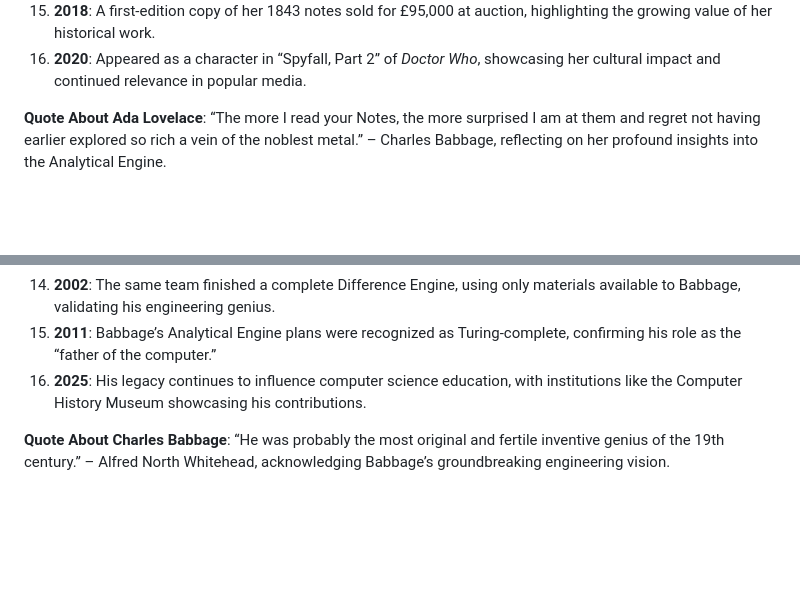
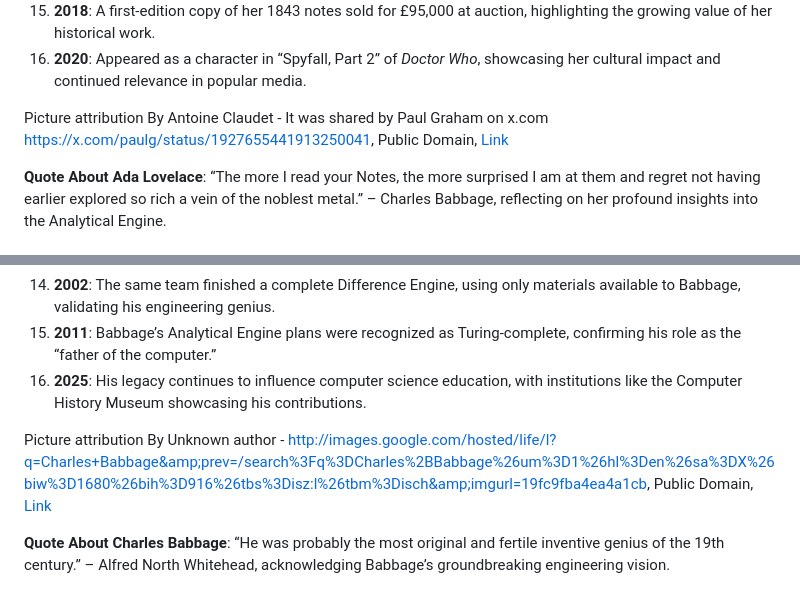
Before and after one commit to JosephKemper/TributePage, a Markdown page: HistoricalFacts.md, 2 parts joined by grey strips. Rendered like a GitHub page; blank space fills up the shorter version.

Commit message:
Added pictures to notes.

```diff
--- a/HistoricalFacts.md
+++ b/HistoricalFacts.md
@@ -16,6 +16,9 @@
 14. **2009**: Ada Lovelace Day was established on the second Tuesday of October to honor women in STEM, cementing her legacy as an inspiration.
 15. **2018**: A first-edition copy of her 1843 notes sold for £95,000 at auction, highlighting the growing value of her historical work.
 16. **2020**: Appeared as a character in “Spyfall, Part 2” of *Doctor Who*, showcasing her cultural impact and continued relevance in popular media.
+
+Picture attribution
+By Antoine Claudet - It was shared by Paul Graham on x.com <a rel="nofollow" class="external free" href="https://x.com/paulg/status/1927655441913250041">https://x.com/paulg/status/1927655441913250041</a>, Public Domain, <a href="https://commons.wikimedia.org/w/index.php?curid=166285599">Link</a>
 
 **Quote About Ada Lovelace**: “The more I read your Notes, the more surprised I am at them and regret not having earlier explored so rich a vein of the noblest metal.” – Charles Babbage, reflecting on her profound insights into the Analytical Engine.
 
@@ -38,6 +41,9 @@
 15. **2011**: Babbage’s Analytical Engine plans were recognized as Turing-complete, confirming his role as the “father of the computer.”
 16. **2025**: His legacy continues to influence computer science education, with institutions like the Computer History Museum showcasing his contributions.
 
+Picture attribution
+By Unknown author - <a rel="nofollow" class="external free" href="http://images.google.com/hosted/life/l?q=Charles+Babbage&amp;prev=/search%3Fq%3DCharles%2BBabbage%26um%3D1%26hl%3Den%26sa%3DX%26biw%3D1680%26bih%3D916%26tbs%3Disz:l%26tbm%3Disch&amp;imgurl=19fc9fba4ea4a1cb">http://images.google.com/hosted/life/l?q=Charles+Babbage&amp;prev=/search%3Fq%3DCharles%2BBabbage%26um%3D1%26hl%3Den%26sa%3DX%26biw%3D1680%26bih%3D916%26tbs%3Disz:l%26tbm%3Disch&amp;imgurl=19fc9fba4ea4a1cb</a>, Public Domain, <a href="https://commons.wikimedia.org/w/index.php?curid=15392737">Link</a>
+
 **Quote About Charles Babbage**: “He was probably the most original and fertile inventive genius of the 19th century.” – Alfred North Whitehead, acknowledging Babbage’s groundbreaking engineering vision.
 
 ### What’s Happening and Why
```
